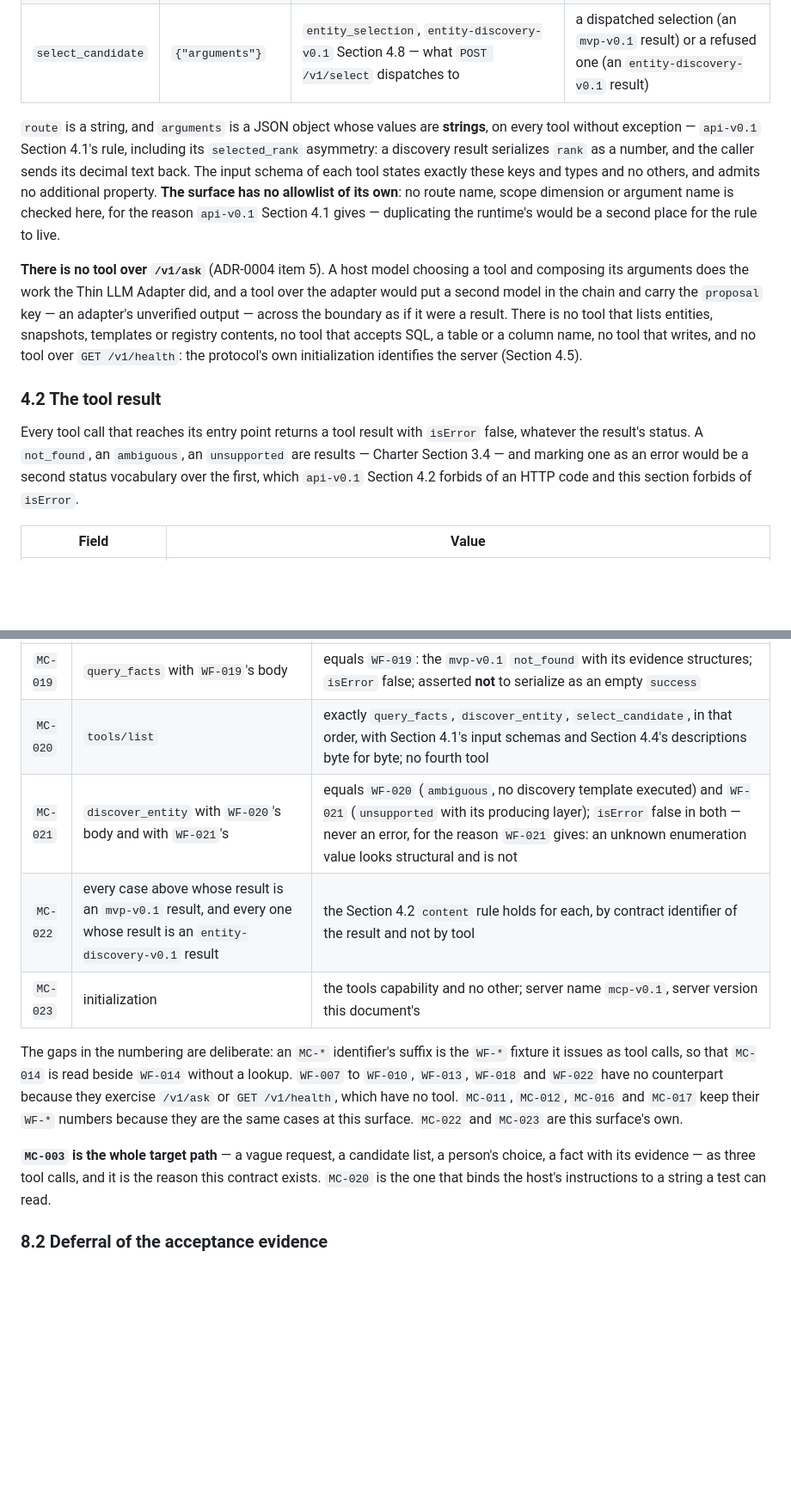
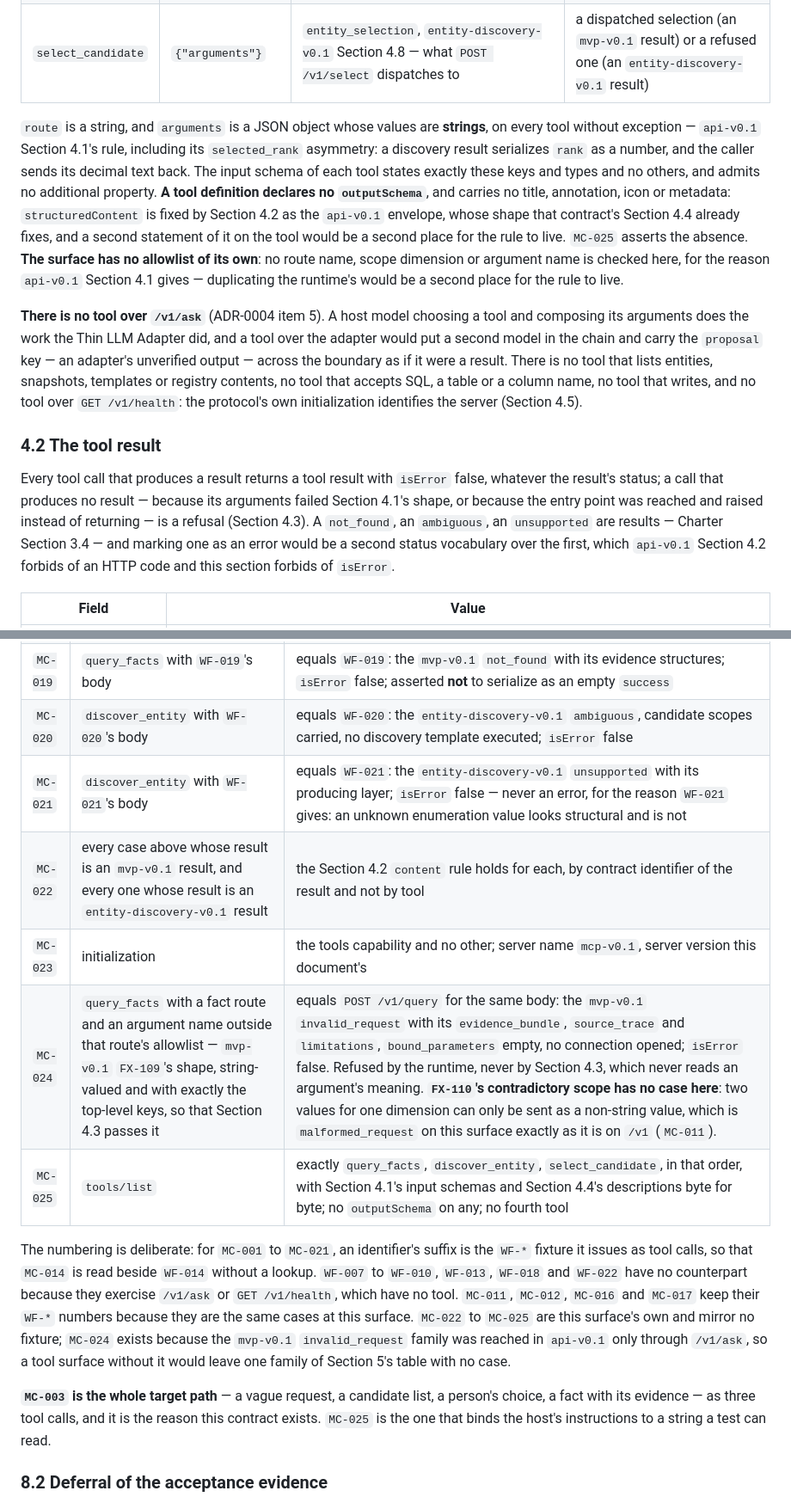
Before and after one commit to OKJ1105/evidence-first-rag, a Markdown page: docs/contracts/mcp-v0.1.md, 2 parts joined by grey strips. Shown at 86% size. GitHub-like rendering; blank space fills up the shorter version.

```diff
--- a/docs/contracts/mcp-v0.1.md
+++ b/docs/contracts/mcp-v0.1.md
@@ -71,13 +74,13 @@ Exactly three tools. Each is a fixed dispatch to one entry point — the same ob
 | `discover_entity` | `{"arguments"}` | `entity_discovery`, `entity-discovery-v0.1` Section 4.3 — what `POST /v1/discover` dispatches to | an `entity-discovery-v0.1` result |
 | `select_candidate` | `{"arguments"}` | `entity_selection`, `entity-discovery-v0.1` Section 4.8 — what `POST /v1/select` dispatches to | a dispatched selection (an `mvp-v0.1` result) or a refused one (an `entity-discovery-v0.1` result) |
 
-`route` is a string, and `arguments` is a JSON object whose values are **strings**, on every tool without exception — `api-v0.1` Section 4.1's rule, including its `selected_rank` asymmetry: a discovery result serializes `rank` as a number, and the caller sends its decimal text back. The input schema of each tool states exactly these keys and types and no others, and admits no additional property. **The surface has no allowlist of its own**: no route name, scope dimension or argument name is checked here, for the reason `api-v0.1` Section 4.1 gives — duplicating the runtime's would be a second place for the rule to live.
+`route` is a string, and `arguments` is a JSON object whose values are **strings**, on every tool without exception — `api-v0.1` Section 4.1's rule, including its `selected_rank` asymmetry: a discovery result serializes `rank` as a number, and the caller sends its decimal text back. The input schema of each tool states exactly these keys and types and no others, and admits no additional property. **A tool definition declares no `outputSchema`**, and carries no title, annotation, icon or metadata: `structuredContent` is fixed by Section 4.2 as the `api-v0.1` envelope, whose shape that contract's Section 4.4 already fixes, and a second statement of it on the tool would be a second place for the rule to live. `MC-025` asserts the absence. **The surface has no allowlist of its own**: no route name, scope dimension or argument name is checked here, for the reason `api-v0.1` Section 4.1 gives — duplicating the runtime's would be a second place for the rule to live.
 
 **There is no tool over `/v1/ask`** (ADR-0004 item 5). A host model choosing a tool and composing its arguments does the work the Thin LLM Adapter did, and a tool over the adapter would put a second model in the chain and carry the `proposal` key — an adapter's unverified output — across the boundary as if it were a result. There is no tool that lists entities, snapshots, templates or registry contents, no tool that accepts SQL, a table or a column name, no tool that writes, and no tool over `GET /v1/health`: the protocol's own initialization identifies the server (Section 4.5).
 
 ### 4.2 The tool result
 
-Every tool call that reaches its entry point returns a tool result with `isError` false, whatever the result's status. A `not_found`, an `ambiguous`, an `unsupported` are results — Charter Section 3.4 — and marking one as an error would be a second status vocabulary over the first, which `api-v0.1` Section 4.2 forbids of an HTTP code and this section forbids of `isError`.
+Every tool call that produces a result returns a tool result with `isError` false, whatever the result's status; a call that produces no result — because its arguments failed Section 4.1's shape, or because the entry point was reached and raised instead of returning — is a refusal (Section 4.3). A `not_found`, an `ambiguous`, an `unsupported` are results — Charter Section 3.4 — and marking one as an error would be a second status vocabulary over the first, which `api-v0.1` Section 4.2 forbids of an HTTP code and this section forbids of `isError`.
 
 | Field | Value |
 | --- | --- |
@@ -214,14 +219,16 @@ Each case names an `api-v0.1` Section 8.1 workflow fixture and is that fixture's
 | `MC-016` | a tool that opens a connection, against an unreachable database | `database_unavailable` per Section 4.3; **no `structuredContent` and no status family produced** |
 | `MC-017` | an injected `mvp-v0.1` Section 4.4 fault on a tool that opens a connection | `runtime_fault` per Section 4.3; no `structuredContent` and no status family produced |
 | `MC-019` | `query_facts` with `WF-019`'s body | equals `WF-019`: the `mvp-v0.1` `not_found` with its evidence structures; `isError` false; asserted **not** to serialize as an empty `success` |
-| `MC-020` | `tools/list` | exactly `query_facts`, `discover_entity`, `select_candidate`, in that order, with Section 4.1's input schemas and Section 4.4's descriptions byte for byte; no fourth tool |
-| `MC-021` | `discover_entity` with `WF-020`'s body and with `WF-021`'s | equals `WF-020` (`ambiguous`, no discovery template executed) and `WF-021` (`unsupported` with its producing layer); `isError` false in both — never an error, for the reason `WF-021` gives: an unknown enumeration value looks structural and is not |
+| `MC-020` | `discover_entity` with `WF-020`'s body | equals `WF-020`: the `entity-discovery-v0.1` `ambiguous`, candidate scopes carried, no discovery template executed; `isError` false |
+| `MC-021` | `discover_entity` with `WF-021`'s body | equals `WF-021`: the `entity-discovery-v0.1` `unsupported` with its producing layer; `isError` false — never an error, for the reason `WF-021` gives: an unknown enumeration value looks structural and is not |
 | `MC-022` | every case above whose result is an `mvp-v0.1` result, and every one whose result is an `entity-discovery-v0.1` result | the Section 4.2 `content` rule holds for each, by contract identifier of the result and not by tool |
 | `MC-023` | initialization | the tools capability and no other; server name `mcp-v0.1`, server version this document's |
+| `MC-024` | `query_facts` with a fact route and an argument name outside that route's allowlist — `mvp-v0.1` `FX-109`'s shape, string-valued and with exactly the top-level keys, so that Section 4.3 passes it | equals `POST /v1/query` for the same body: the `mvp-v0.1` `invalid_request` with its `evidence_bundle`, `source_trace` and `limitations`, `bound_parameters` empty, no connection opened; `isError` false. Refused by the runtime, never by Section 4.3, which never reads an argument's meaning. **`FX-110`'s contradictory scope has no case here**: two values for one dimension can only be sent as a non-string value, which is `malformed_request` on this surface exactly as it is on `/v1` (`MC-011`). |
+| `MC-025` | `tools/list` | exactly `query_facts`, `discover_entity`, `select_candidate`, in that order, with Section 4.1's input schemas and Section 4.4's descriptions byte for byte; no `outputSchema` on any; no fourth tool |
 
-The gaps in the numbering are deliberate: an `MC-*` identifier's suffix is the `WF-*` fixture it issues as tool calls, so that `MC-014` is read beside `WF-014` without a lookup. `WF-007` to `WF-010`, `WF-013`, `WF-018` and `WF-022` have no counterpart because they exercise `/v1/ask` or `GET /v1/health`, which have no tool. `MC-011`, `MC-012`, `MC-016` and `MC-017` keep their `WF-*` numbers because they are the same cases at this surface. `MC-022` and `MC-023` are this surface's own.
+The numbering is deliberate: for `MC-001` to `MC-021`, an identifier's suffix is the `WF-*` fixture it issues as tool calls, so that `MC-014` is read beside `WF-014` without a lookup. `WF-007` to `WF-010`, `WF-013`, `WF-018` and `WF-022` have no counterpart because they exercise `/v1/ask` or `GET /v1/health`, which have no tool. `MC-011`, `MC-012`, `MC-016` and `MC-017` keep their `WF-*` numbers because they are the same cases at this surface. `MC-022` to `MC-025` are this surface's own and mirror no fixture; `MC-024` exists because the `mvp-v0.1` `invalid_request` family was reached in `api-v0.1` only through `/v1/ask`, so a tool surface without it would leave one family of Section 5's table with no case.
 
-**`MC-003` is the whole target path** — a vague request, a candidate list, a person's choice, a fact with its evidence — as three tool calls, and it is the reason this contract exists. `MC-020` is the one that binds the host's instructions to a string a test can read.
+**`MC-003` is the whole target path** — a vague request, a candidate list, a person's choice, a fact with its evidence — as three tool calls, and it is the reason this contract exists. `MC-025` is the one that binds the host's instructions to a string a test can read.
 
 ### 8.2 Deferral of the acceptance evidence
 
```
Also changed, not shown: other parts of docs/contracts/mcp-v0.1.md (+18 -13 lines).
